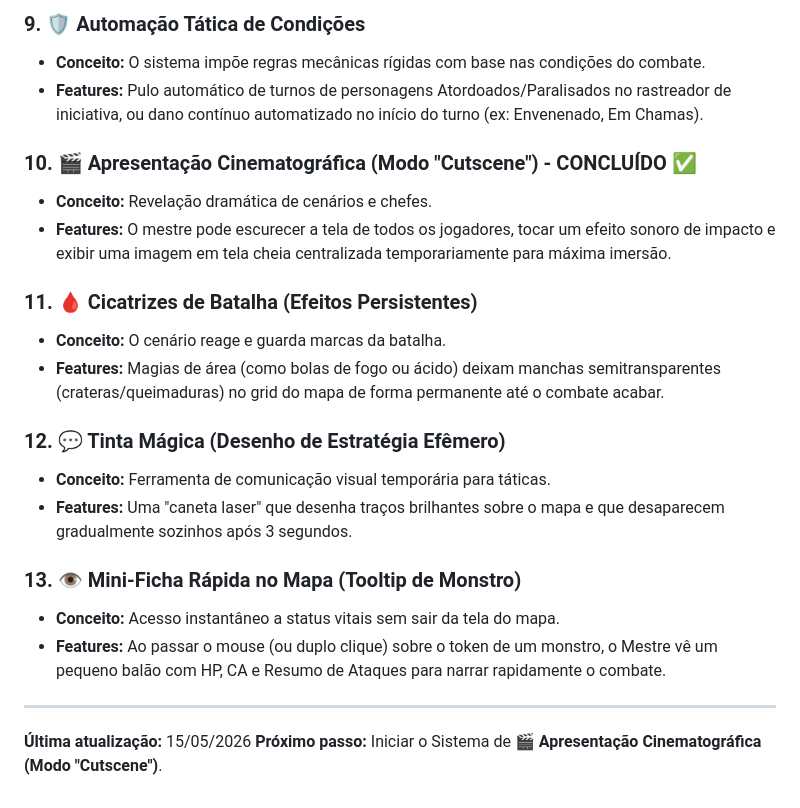
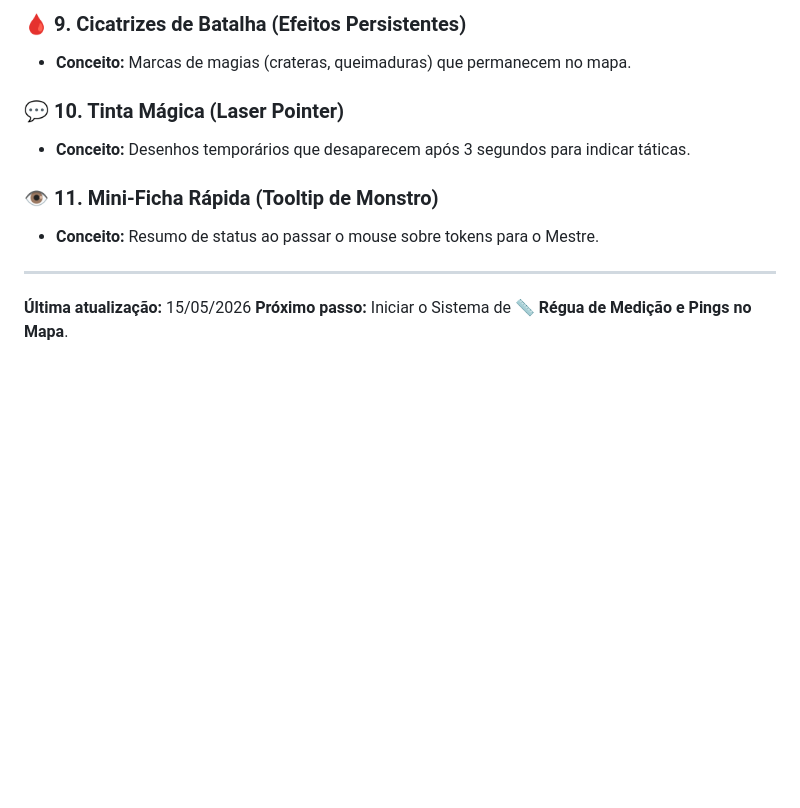
Before and after one commit to Black598/Ficha-dos-personagens, a Markdown page: PLANO_DE_DESENVOLVIMENTO.md, the part around one of its changes. Drawn GitHub-style; blank space fills up the shorter version.

```diff
--- a/PLANO_DE_DESENVOLVIMENTO.md
+++ b/PLANO_DE_DESENVOLVIMENTO.md
@@ -198,25 +192,14 @@ As funcionalidades abaixo já foram implementadas e estão operacionais.
 
-### 9. 🛡️ Automação Tática de Condições
-- **Conceito:** O sistema impõe regras mecânicas rígidas com base nas condições do combate.
-- **Features:** Pulo automático de turnos de personagens Atordoados/Paralisados no rastreador de iniciativa, ou dano contínuo automatizado no início do turno (ex: Envenenado, Em Chamas).
+### 🩸 9. Cicatrizes de Batalha (Efeitos Persistentes)
+- **Conceito:** Marcas de magias (crateras, queimaduras) que permanecem no mapa.
 
-### 10. 🎬 Apresentação Cinematográfica (Modo "Cutscene") - CONCLUÍDO ✅
-- **Conceito:** Revelação dramática de cenários e chefes.
-- **Features:** O mestre pode escurecer a tela de todos os jogadores, tocar um efeito sonoro de impacto e exibir uma imagem em tela cheia centralizada temporariamente para máxima imersão.
+### 💬 10. Tinta Mágica (Laser Pointer)
+- **Conceito:** Desenhos temporários que desaparecem após 3 segundos para indicar táticas.
 
-### 11. 🩸 Cicatrizes de Batalha (Efeitos Persistentes)
-- **Conceito:** O cenário reage e guarda marcas da batalha.
-- **Features:** Magias de área (como bolas de fogo ou ácido) deixam manchas semitransparentes (crateras/queimaduras) no grid do mapa de forma permanente até o combate acabar.
-
-### 12. 💬 Tinta Mágica (Desenho de Estratégia Efêmero)
-- **Conceito:** Ferramenta de comunicação visual temporária para táticas.
-- **Features:** Uma "caneta laser" que desenha traços brilhantes sobre o mapa e que desaparecem gradualmente sozinhos após 3 segundos.
-
-### 13. 👁️ Mini-Ficha Rápida no Mapa (Tooltip de Monstro)
-- **Conceito:** Acesso instantâneo a status vitais sem sair da tela do mapa.
-- **Features:** Ao passar o mouse (ou duplo clique) sobre o token de um monstro, o Mestre vê um pequeno balão com HP, CA e Resumo de Ataques para narrar rapidamente o combate.
+### 👁️ 11. Mini-Ficha Rápida (Tooltip de Monstro)
+- **Conceito:** Resumo de status ao passar o mouse sobre tokens para o Mestre.
 
 ---
 
 **Última atualização:** 15/05/2026
-**Próximo passo:** Iniciar o Sistema de **🎬 Apresentação Cinematográfica (Modo "Cutscene")**.
+**Próximo passo:** Iniciar o Sistema de **📏 Régua de Medição e Pings no Mapa**.
```
Also changed, not shown: other parts of PLANO_DE_DESENVOLVIMENTO.md (+31 -37 lines).
